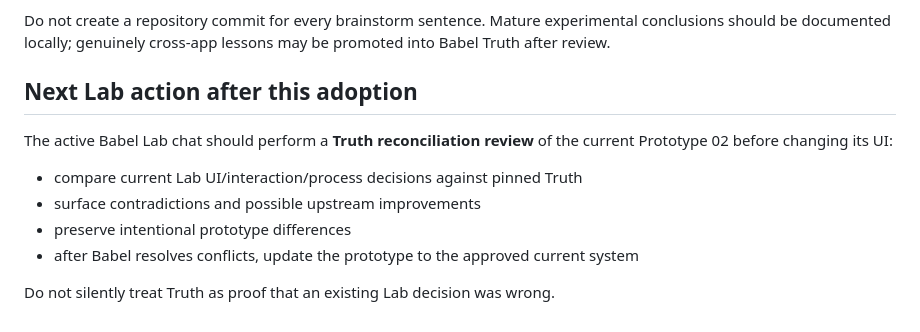
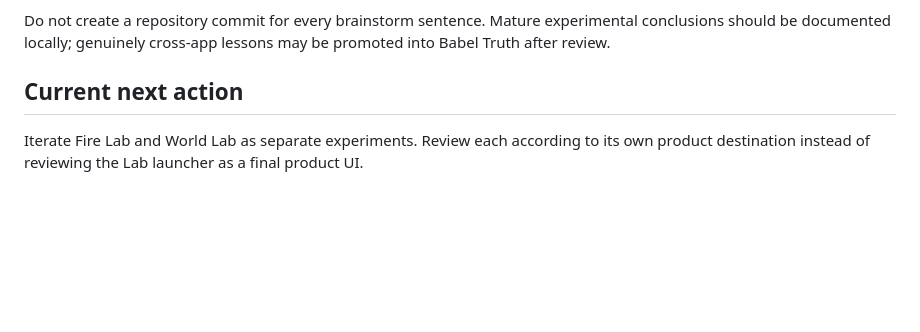
Before and after one commit to BabeDrums/babel-lab, a Markdown page: START_HERE.md, the part around one of its changes. GitHub-like rendering; blank space fills up the shorter version.

```diff
--- a/START_HERE.md
+++ b/START_HERE.md
@@ -71,13 +89,6 @@ New unresolved durable Lab findings go to Babel Truth Issue #1 under the persist
 
 Do not create a repository commit for every brainstorm sentence. Mature experimental conclusions should be documented locally; genuinely cross-app lessons may be promoted into Babel Truth after review.
 
-## Next Lab action after this adoption
+## Current next action
 
-The active Babel Lab chat should perform a **Truth reconciliation review** of the current Prototype 02 before changing its UI:
-
-- compare current Lab UI/interaction/process decisions against pinned Truth
-- surface contradictions and possible upstream improvements
-- preserve intentional prototype differences
-- after Babel resolves conflicts, update the prototype to the approved current system
-
-Do not silently treat Truth as proof that an existing Lab decision was wrong.
+Iterate Fire Lab and World Lab as separate experiments. Review each according to its own product destination instead of reviewing the Lab launcher as a final product UI.
```
Also changed, not shown: other parts of START_HERE.md (+53 -35 lines).
